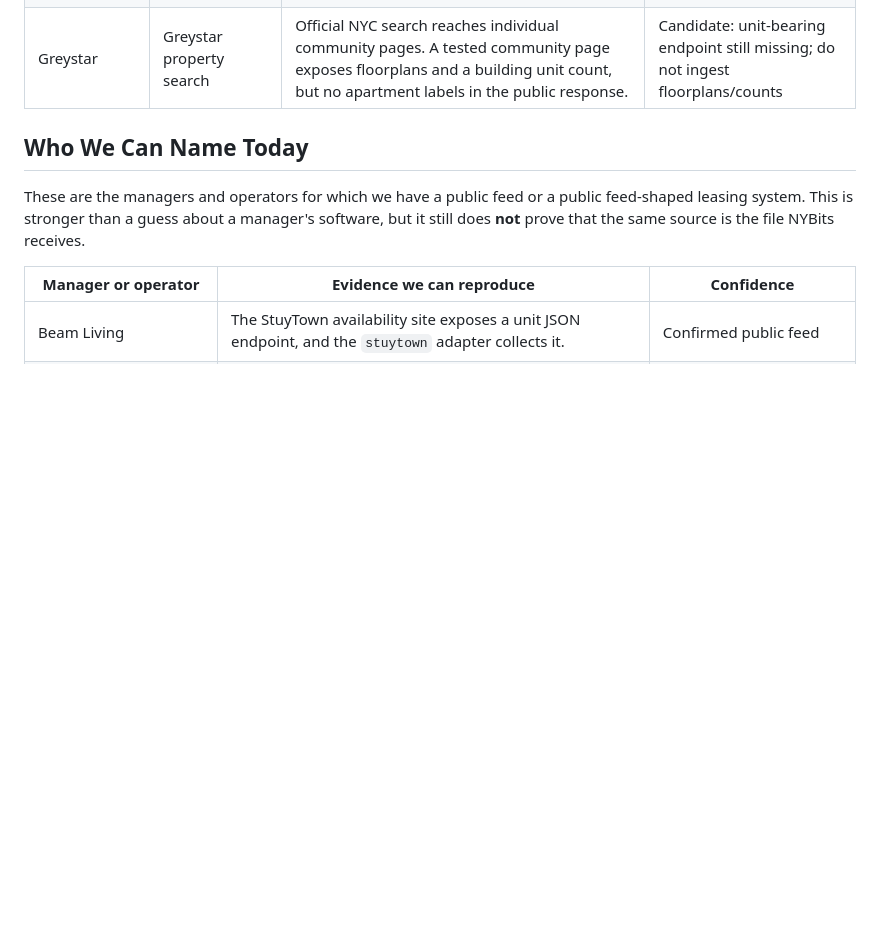
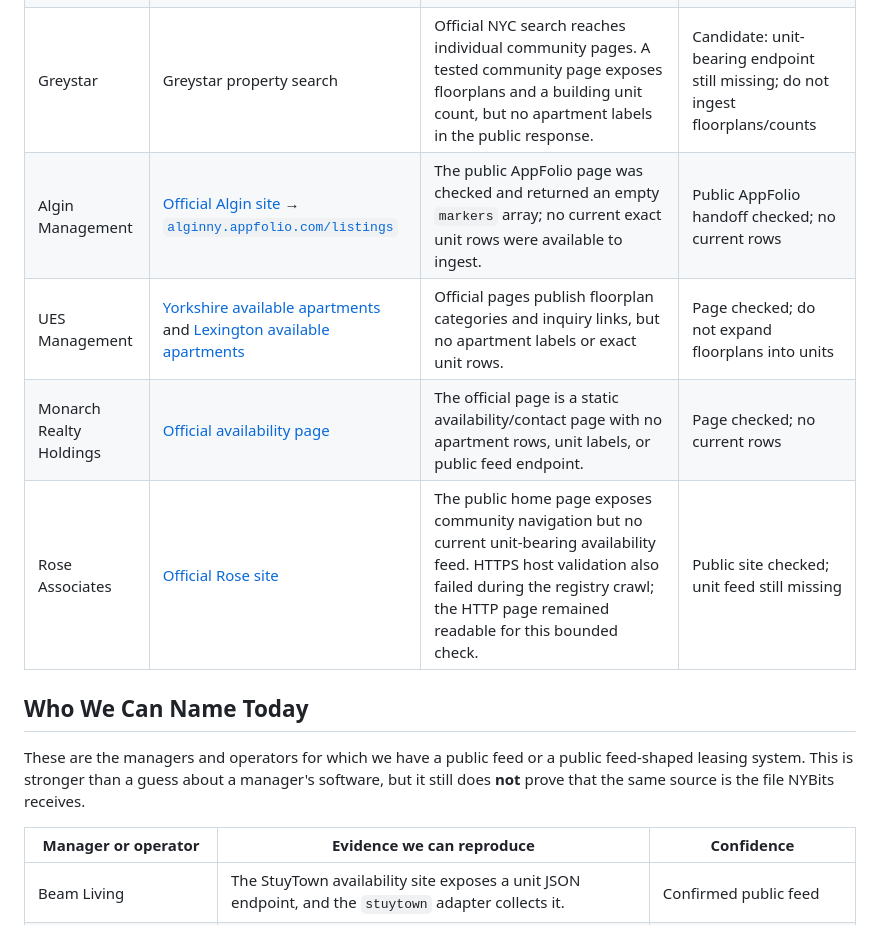
Before and after one commit to pauljump/pricefixed, a Markdown page: docs/manager-feed-map.md, the part around the change. Drawn GitHub-style; blank space fills up the shorter version.

Commit message:
Record checked public feed blockers

```diff
--- a/docs/manager-feed-map.md
+++ b/docs/manager-feed-map.md
@@ -57,6 +57,10 @@ Sources:
 | Two Trees and Moinian | Official property sites | Likely Funnel/Nestio-style or property-specific listing pages. No universal public endpoint has been confirmed. | Candidate: identify one live property path first |
 | Rose Associates | [NYBits manager profile](https://www.nybits.com/managers/rose.html) and Rose property sites | Many buildings, but no portfolio-wide public feed has been confirmed. | Candidate: sample the largest live property pages |
 | Greystar | Greystar property search | Official NYC search reaches individual community pages. A tested community page exposes floorplans and a building unit count, but no apartment labels in the public response. | Candidate: unit-bearing endpoint still missing; do not ingest floorplans/counts |
+| Algin Management | [Official Algin site](https://alginny.com/availabilities) → [`alginny.appfolio.com/listings`](https://alginny.appfolio.com/listings) | The public AppFolio page was checked and returned an empty `markers` array; no current exact unit rows were available to ingest. | Public AppFolio handoff checked; no current rows |
+| UES Management | [Yorkshire available apartments](https://www.uesmgmt.com/yorkshire-floorplans) and [Lexington available apartments](https://www.uesmgmt.com/lexington-floorplans) | Official pages publish floorplan categories and inquiry links, but no apartment labels or exact unit rows. | Page checked; do not expand floorplans into units |
+| Monarch Realty Holdings | [Official availability page](https://www.monarchrealtyholdings.com/availability) | The official page is a static availability/contact page with no apartment rows, unit labels, or public feed endpoint. | Page checked; no current rows |
+| Rose Associates | [Official Rose site](http://www.rentrose.com/) | The public home page exposes community navigation but no current unit-bearing availability feed. HTTPS host validation also failed during the registry crawl; the HTTP page remained readable for this bounded check. | Public site checked; unit feed still missing |
 
 ## Who We Can Name Today
 
```
